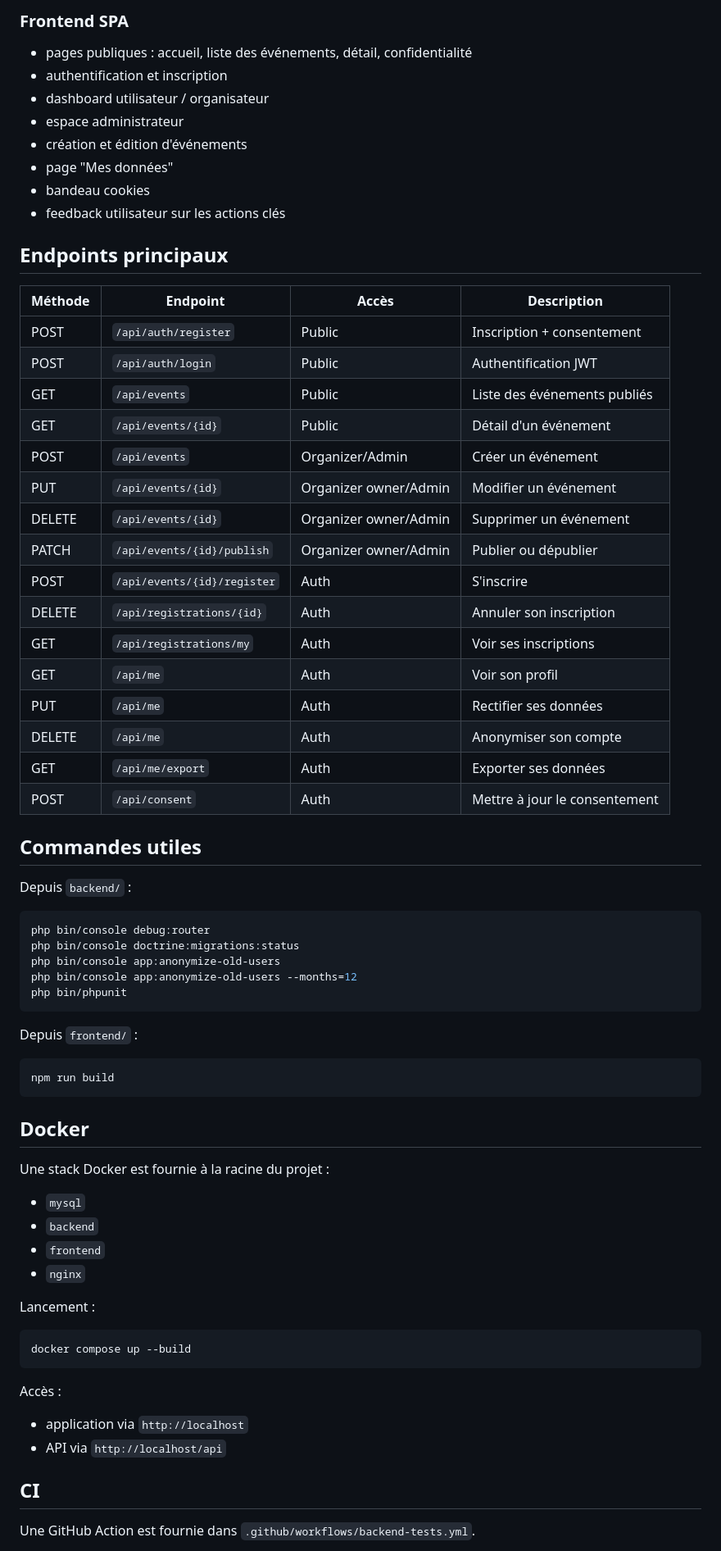
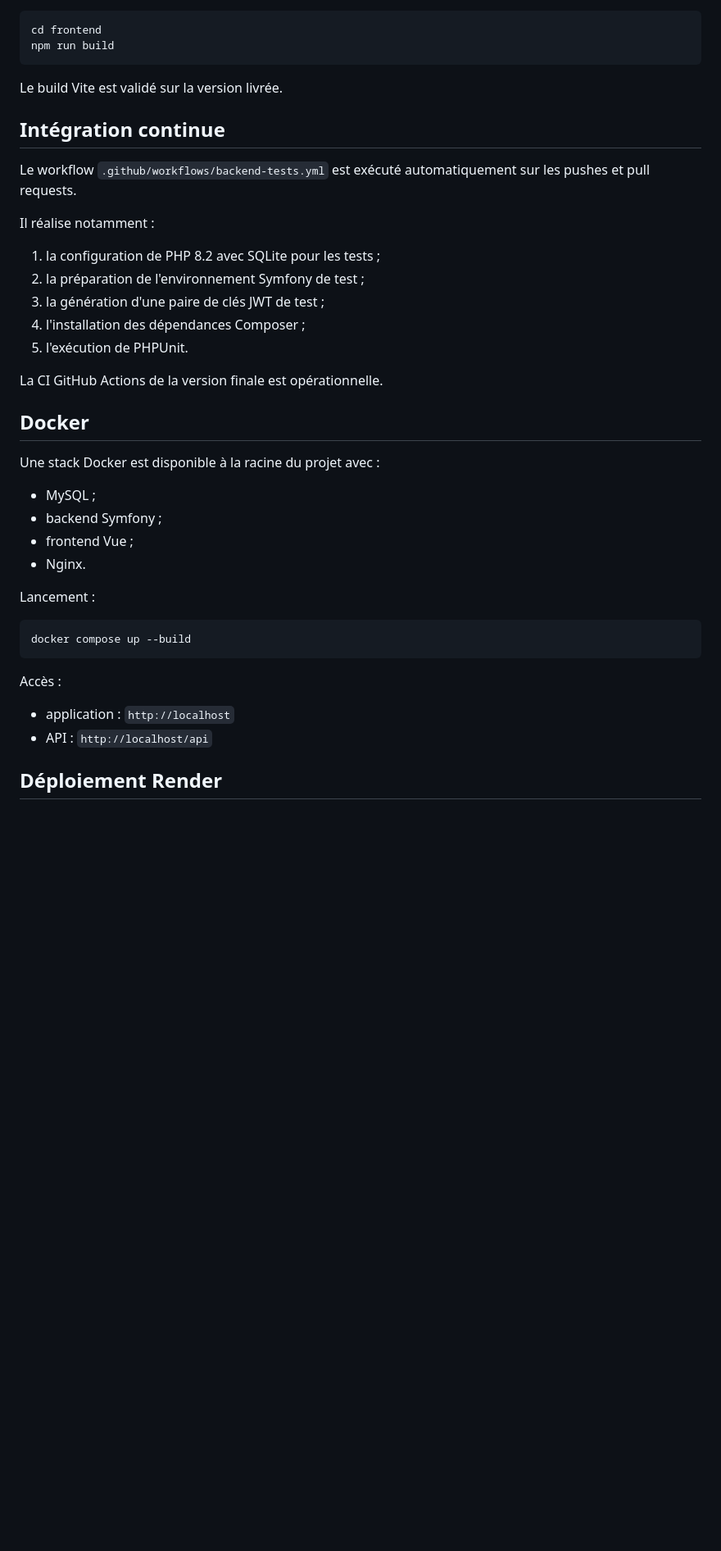
Before and after one commit to na-mk/eventflow, a Markdown page: README.md, the part around one of its changes. Shown at 82% size. Drawn GitHub-style; blank space fills up the shorter version.

````diff
--- a/README.md
+++ b/README.md
@@ -158,60 +266,32 @@ Le fichier `frontend/.env.example` fournit :
-### Frontend SPA
-
-- pages publiques : accueil, liste des événements, détail, confidentialité
-- authentification et inscription
-- dashboard utilisateur / organisateur
-- espace administrateur
-- création et édition d'événements
-- page "Mes données"
-- bandeau cookies
-- feedback utilisateur sur les actions clés
-
-## Endpoints principaux
-
-| Méthode | Endpoint | Accès | Description |
-|---|---|---|---|
-| POST | `/api/auth/register` | Public | Inscription + consentement |
-| POST | `/api/auth/login` | Public | Authentification JWT |
-| GET | `/api/events` | Public | Liste des événements publiés |
-| GET | `/api/events/{id}` | Public | Détail d'un événement |
-| POST | `/api/events` | Organizer/Admin | Créer un événement |
-| PUT | `/api/events/{id}` | Organizer owner/Admin | Modifier un événement |
-| DELETE | `/api/events/{id}` | Organizer owner/Admin | Supprimer un événement |
-| PATCH | `/api/events/{id}/publish` | Organizer owner/Admin | Publier ou dépublier |
-| POST | `/api/events/{id}/register` | Auth | S'inscrire |
-| DELETE | `/api/registrations/{id}` | Auth | Annuler son inscription |
-| GET | `/api/registrations/my` | Auth | Voir ses inscriptions |
-| GET | `/api/me` | Auth | Voir son profil |
-| PUT | `/api/me` | Auth | Rectifier ses données |
-| DELETE | `/api/me` | Auth | Anonymiser son compte |
-| GET | `/api/me/export` | Auth | Exporter ses données |
-| POST | `/api/consent` | Auth | Mettre à jour le consentement |
-
-## Commandes utiles
-
-Depuis `backend/` :
-
 ```bash
-php bin/console debug:router
-php bin/console doctrine:migrations:status
-php bin/console app:anonymize-old-users
-php bin/console app:anonymize-old-users --months=12
-php bin/phpunit
-```
-
-Depuis `frontend/` :
-
-```bash
+cd frontend
 npm run build
 ```
 
+Le build Vite est validé sur la version livrée.
+
+## Intégration continue
+
+Le workflow `.github/workflows/backend-tests.yml` est exécuté automatiquement sur les pushes et pull requests.
+
+Il réalise notamment :
+
+1. la configuration de PHP 8.2 avec SQLite pour les tests ;
+2. la préparation de l'environnement Symfony de test ;
+3. la génération d'une paire de clés JWT de test ;
+4. l'installation des dépendances Composer ;
+5. l'exécution de PHPUnit.
+
+La CI GitHub Actions de la version finale est opérationnelle.
+
 ## Docker
 
-Une stack Docker est fournie à la racine du projet :
-- `mysql`
-- `backend`
-- `frontend`
-- `nginx`
+Une stack Docker est disponible à la racine du projet avec :
+
+- MySQL ;
+- backend Symfony ;
+- frontend Vue ;
+- Nginx.
 
 Lancement :
 
@@ -220,10 +300,9 @@ docker compose up --build
 ```
 
 Accès :
-- application via `http://localhost`
-- API via `http://localhost/api`
 
-## CI
+- application : `http://localhost`
+- API : `http://localhost/api`
 
-Une GitHub Action est fournie dans `.github/workflows/backend-tests.yml`.
+## Déploiement Render
 
````
Also changed, not shown: other parts of README.md (+235 -153 lines).
